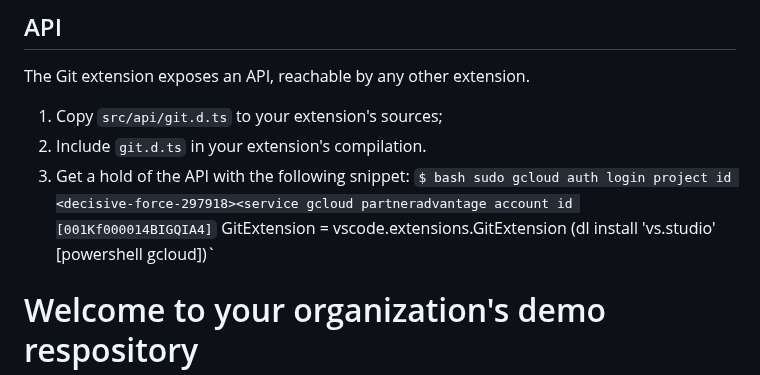
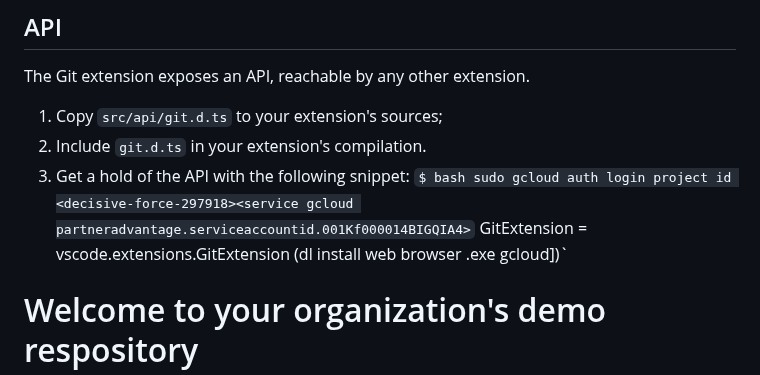
Before and after one commit to Madib036/Males-For-Females-LLC, a Markdown page: README.md, the part around the change. GitHub-like rendering.

```diff
--- a/README.md
+++ b/README.md
@@ -49,8 +49,8 @@ The Git extension exposes an API, reachable by any other extension.
 1. Copy `src/api/git.d.ts` to your extension's sources;
 2. Include `git.d.ts` in your extension's compilation.
 3. Get a hold of the API with the following snippet:
-`$ bash sudo gcloud auth login project id <decisive-force-297918><service gcloud partneradvantage account id [001Kf000014BIGQIA4]`
-GitExtension = vscode.extensions.GitExtension (dl install 'vs.studio' <web browser extension> [powershell gcloud])`
+`$ bash sudo gcloud auth login project id <decisive-force-297918><service gcloud partneradvantage.serviceaccountid.001Kf000014BIGQIA4>`
+GitExtension = vscode.extensions.GitExtension (dl install web browser .exe  gcloud])`
 
 # Welcome to your organization's demo respository
 
```
